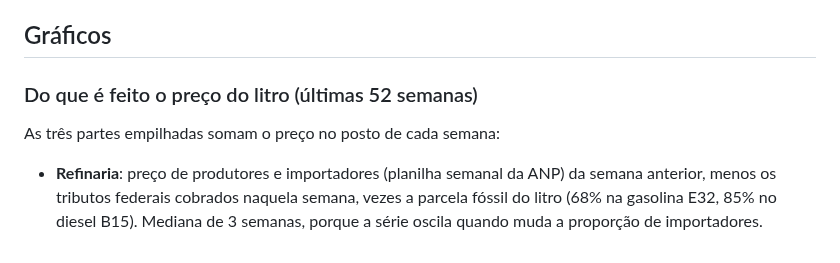
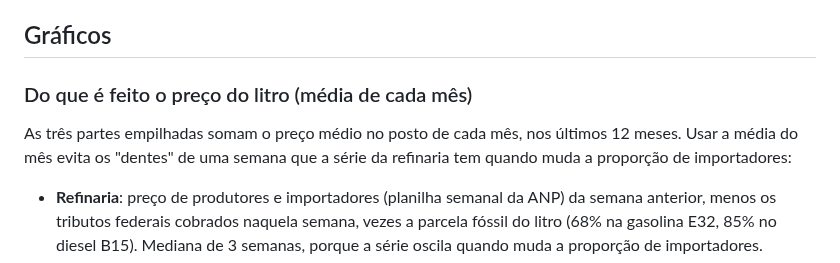
Before and after one commit to GuilhermeRostirolla/precos-combustiveis-fabric, a Markdown page: docs/indicadores.md, the part around the change. Drawn GitHub-style.

```diff
--- a/docs/indicadores.md
+++ b/docs/indicadores.md
@@ -36,8 +36,8 @@ Preço da refinaria por litro de diesel A hoje ÷ o de 52 semanas antes − 1.
 
 ## Gráficos
 
-### Do que é feito o preço do litro (últimas 52 semanas)
-As três partes empilhadas somam o preço no posto de cada semana:
+### Do que é feito o preço do litro (média de cada mês)
+As três partes empilhadas somam o preço médio no posto de cada mês, nos últimos 12 meses. Usar a média do mês evita os "dentes" de uma semana que a série da refinaria tem quando muda a proporção de importadores:
 - **Refinaria**: preço de produtores e importadores (planilha semanal da ANP) da semana anterior, menos os tributos federais cobrados naquela semana, vezes a parcela fóssil do litro (68% na gasolina E32, 85% no diesel B15). Mediana de 3 semanas, porque a série oscila quando muda a proporção de importadores.
 - **Impostos**: ICMS + tributos federais efetivamente cobrados.
 - **Etanol/biodiesel, frete e margens**: o que sobra (preço no posto − refinaria − impostos).
```
Also changed, not shown: README.en.md (+1 -1 lines), README.md (+1 -1 lines), docs/img/visao_geral.jpg.
